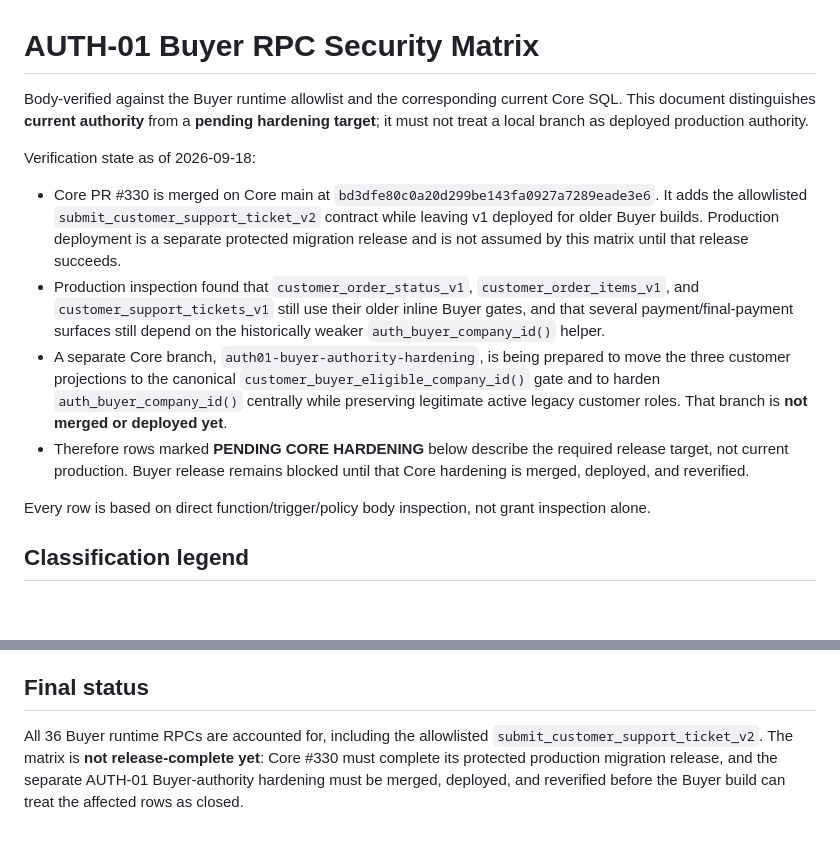
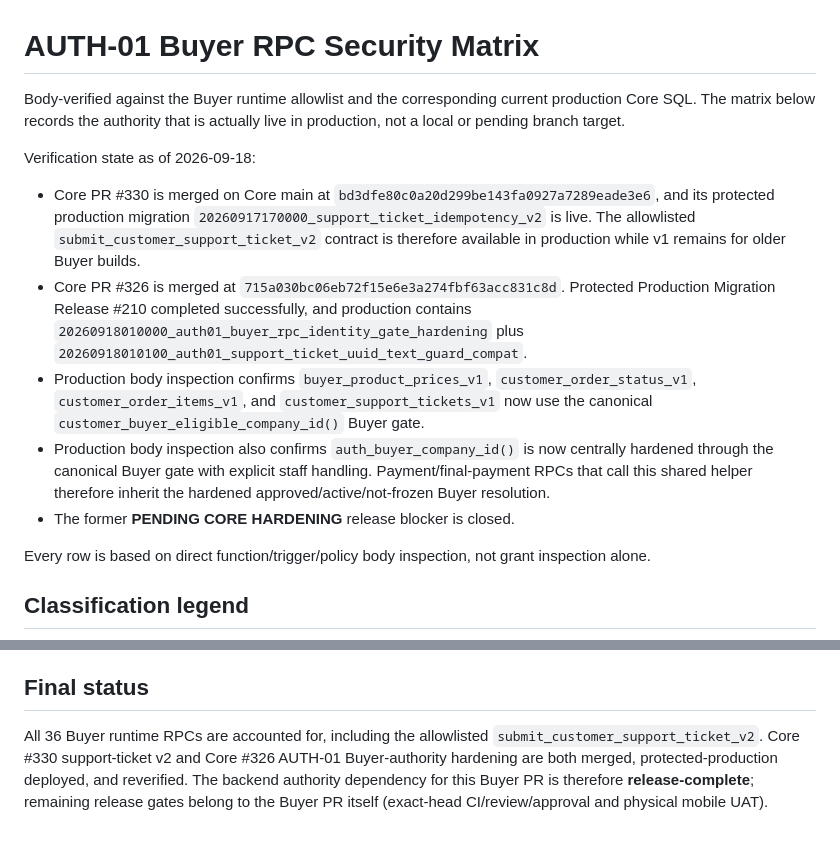
Before and after one commit to oasisbaklawa2006/oasis-baklawa, a Markdown page: docs/auth01-rpc-security-matrix.md, 2 parts joined by grey strips. GitHub-like rendering; blank space fills up the shorter version.

Commit message:
docs(auth01): reconcile security matrix to live Core authority

```diff
--- a/docs/auth01-rpc-security-matrix.md
+++ b/docs/auth01-rpc-security-matrix.md
@@ -1,30 +1,30 @@
 # AUTH-01 Buyer RPC Security Matrix
 
 Body-verified against the Buyer runtime allowlist and the corresponding
-current Core SQL. This document distinguishes **current authority** from a
-**pending hardening target**; it must not treat a local branch as deployed
-production authority.
+current production Core SQL. The matrix below records the authority that is
+actually live in production, not a local or pending branch target.
 
 Verification state as of 2026-09-18:
 
 - Core PR #330 is merged on Core main at
-  `bd3dfe80c0a20d299be143fa0927a7289eade3e6`. It adds the allowlisted
-  `submit_customer_support_ticket_v2` contract while leaving v1 deployed for
-  older Buyer builds. Production deployment is a separate protected migration
-  release and is not assumed by this matrix until that release succeeds.
-- Production inspection found that `customer_order_status_v1`,
-  `customer_order_items_v1`, and `customer_support_tickets_v1` still use
-  their older inline Buyer gates, and that several payment/final-payment
-  surfaces still depend on the historically weaker
-  `auth_buyer_company_id()` helper.
-- A separate Core branch, `auth01-buyer-authority-hardening`, is being
-  prepared to move the three customer projections to the canonical
-  `customer_buyer_eligible_company_id()` gate and to harden
-  `auth_buyer_company_id()` centrally while preserving legitimate active
-  legacy customer roles. That branch is **not merged or deployed yet**.
-- Therefore rows marked **PENDING CORE HARDENING** below describe the required
-  release target, not current production. Buyer release remains blocked until
-  that Core hardening is merged, deployed, and reverified.
+  `bd3dfe80c0a20d299be143fa0927a7289eade3e6`, and its protected production
+  migration `20260917170000_support_ticket_idempotency_v2` is live. The
+  allowlisted `submit_customer_support_ticket_v2` contract is therefore
+  available in production while v1 remains for older Buyer builds.
+- Core PR #326 is merged at
+  `715a030bc06eb72f15e6e3a274fbf63acc831c8d`. Protected Production Migration
+  Release #210 completed successfully, and production contains
+  `20260918010000_auth01_buyer_rpc_identity_gate_hardening` plus
+  `20260918010100_auth01_support_ticket_uuid_text_guard_compat`.
+- Production body inspection confirms `buyer_product_prices_v1`,
+  `customer_order_status_v1`, `customer_order_items_v1`, and
+  `customer_support_tickets_v1` now use the canonical
+  `customer_buyer_eligible_company_id()` Buyer gate.
+- Production body inspection also confirms `auth_buyer_company_id()` is now
+  centrally hardened through the canonical Buyer gate with explicit staff
+  handling. Payment/final-payment RPCs that call this shared helper therefore
+  inherit the hardened approved/active/not-frozen Buyer resolution.
+- The former **PENDING CORE HARDENING** release blocker is closed.
 
 Every row is based on direct function/trigger/policy body inspection, not grant
 inspection alone.
@@ -99,7 +99,8 @@ directly callable by the native app regardless of the caller's role.
 ## Final status
 
 All 36 Buyer runtime RPCs are accounted for, including the allowlisted
-`submit_customer_support_ticket_v2`. The matrix is **not release-complete
-yet**: Core #330 must complete its protected production migration release,
-and the separate AUTH-01 Buyer-authority hardening must be merged, deployed,
-and reverified before the Buyer build can treat the affected rows as closed.
+`submit_customer_support_ticket_v2`. Core #330 support-ticket v2 and Core #326
+AUTH-01 Buyer-authority hardening are both merged, protected-production
+deployed, and reverified. The backend authority dependency for this Buyer PR is
+therefore **release-complete**; remaining release gates belong to the Buyer PR
+itself (exact-head CI/review/approval and physical mobile UAT).
```
Also changed, not shown: other parts of docs/auth01-rpc-security-matrix.md (+8 -8 lines).
